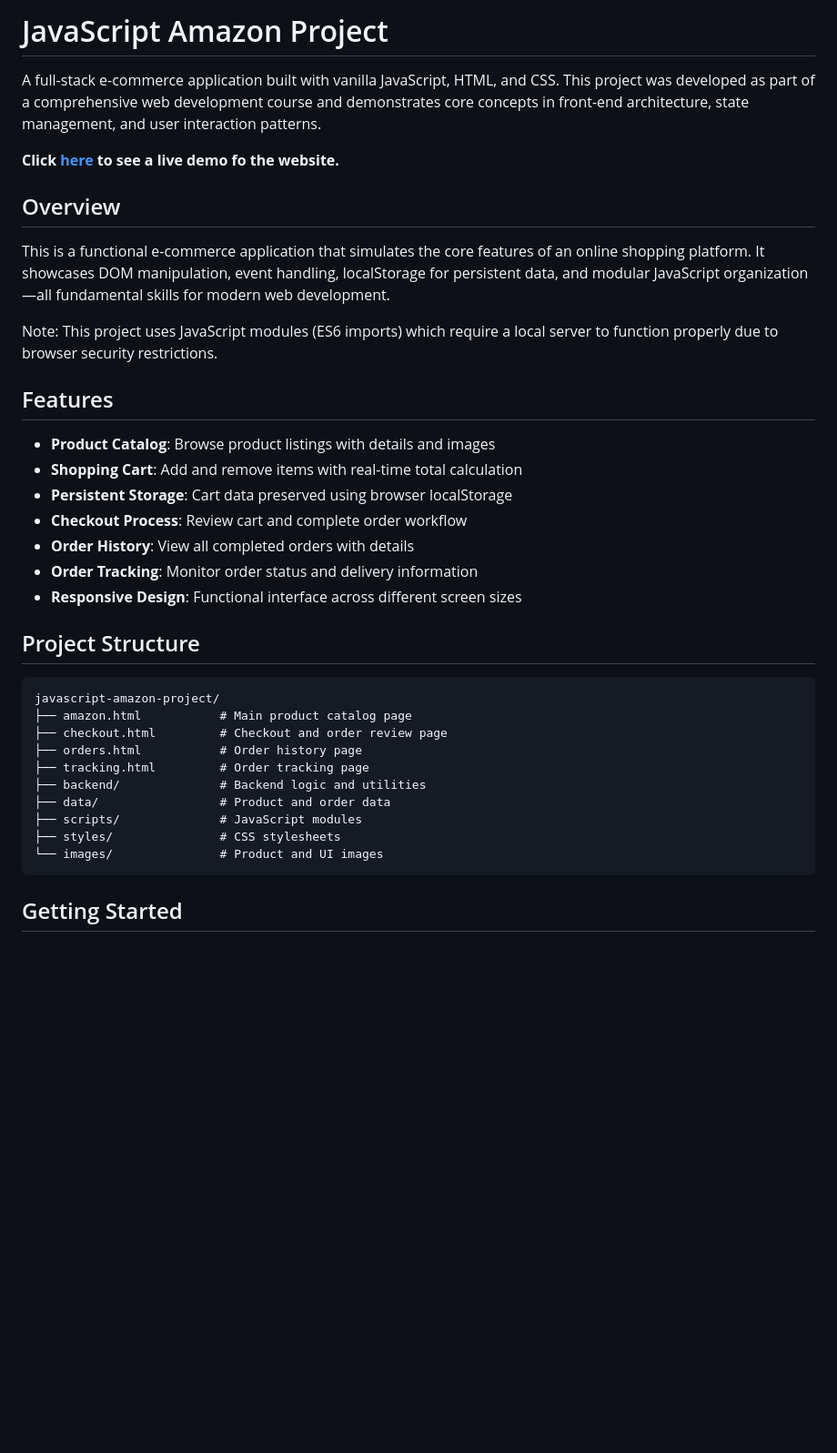
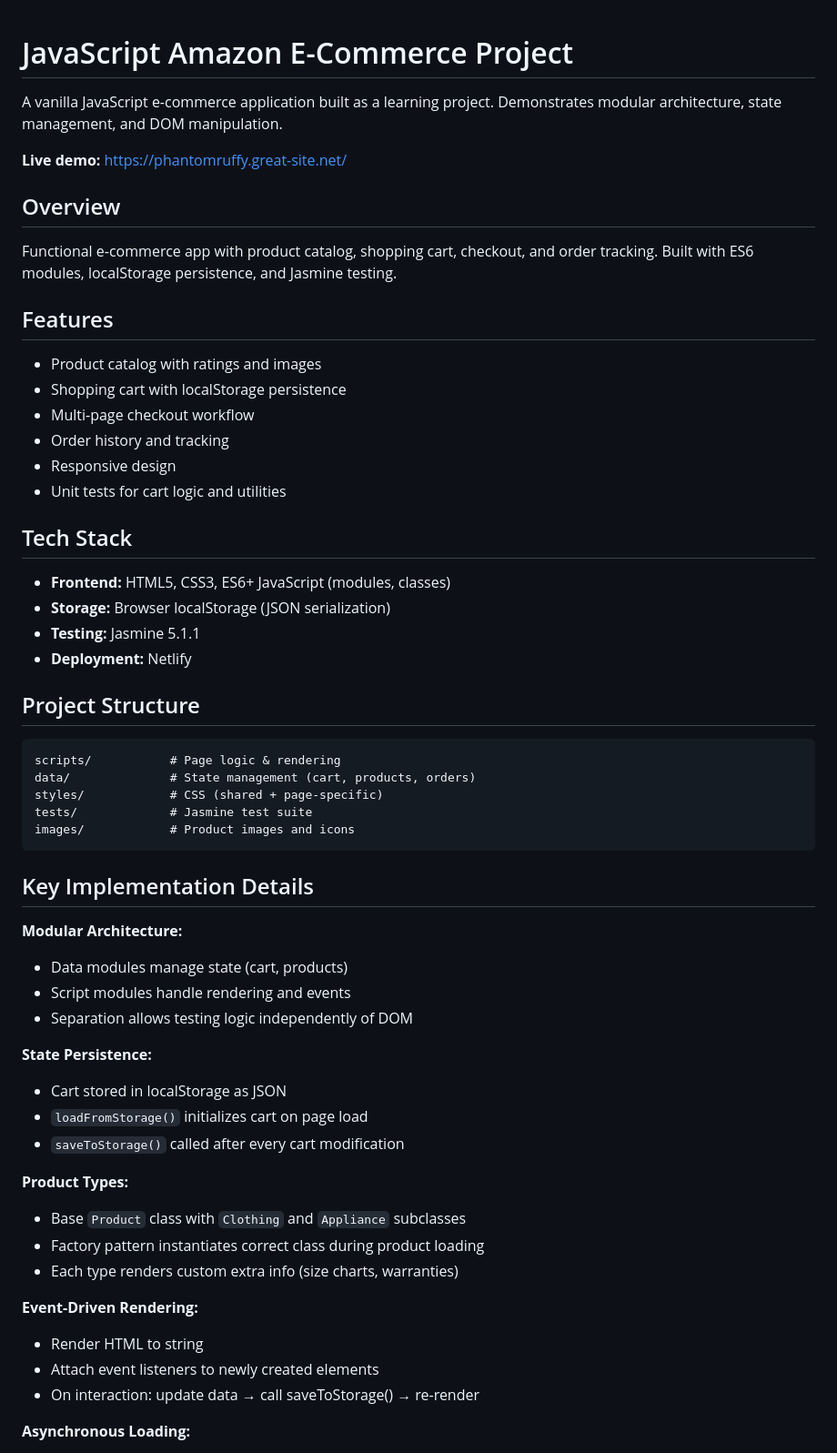
Before and after one commit to PhantomRuffy/javascript-amazon-project, a Markdown page: README.md, the part around one of its changes. Shown at 91% size. GitHub-like rendering; blank space fills up the shorter version.

````diff
--- a/README.md
+++ b/README.md
@@ -1,38 +1,65 @@
-# JavaScript Amazon Project
 
-A full-stack e-commerce application built with vanilla JavaScript, HTML, and CSS. This project was developed as part of a comprehensive web development course and demonstrates core concepts in front-end architecture, state management, and user interaction patterns.
+# JavaScript Amazon E-Commerce Project
 
-**Click [here](https://phantomruffy.great-site.net/) to see a live demo fo the website.**
+A vanilla JavaScript e-commerce application built as a learning project. Demonstrates modular architecture, state management, and DOM manipulation.
+
+**Live demo:** https://phantomruffy.great-site.net/
 
 ## Overview
 
-This is a functional e-commerce application that simulates the core features of an online shopping platform. It showcases DOM manipulation, event handling, localStorage for persistent data, and modular JavaScript organization—all fundamental skills for modern web development.
-
-Note: This project uses JavaScript modules (ES6 imports) which require a local server to function properly due to browser security restrictions.
+Functional e-commerce app with product catalog, shopping cart, checkout, and order tracking. Built with ES6 modules, localStorage persistence, and Jasmine testing.
 
 ## Features
 
-- **Product Catalog**: Browse product listings with details and images
-- **Shopping Cart**: Add and remove items with real-time total calculation
-- **Persistent Storage**: Cart data preserved using browser localStorage
-- **Checkout Process**: Review cart and complete order workflow
-- **Order History**: View all completed orders with details
-- **Order Tracking**: Monitor order status and delivery information
-- **Responsive Design**: Functional interface across different screen sizes
+* Product catalog with ratings and images
+* Shopping cart with localStorage persistence
+* Multi-page checkout workflow
+* Order history and tracking
+* Responsive design
+* Unit tests for cart logic and utilities
+
+## Tech Stack
+
+* **Frontend:** HTML5, CSS3, ES6+ JavaScript (modules, classes)
+* **Storage:** Browser localStorage (JSON serialization)
+* **Testing:** Jasmine 5.1.1
+* **Deployment:** Netlify
 
 ## Project Structure
 
 ```
-javascript-amazon-project/
-├── amazon.html           # Main product catalog page
-├── checkout.html         # Checkout and order review page
-├── orders.html           # Order history page
-├── tracking.html         # Order tracking page
-├── backend/              # Backend logic and utilities
-├── data/                 # Product and order data
-├── scripts/              # JavaScript modules
-├── styles/               # CSS stylesheets
-└── images/               # Product and UI images
+scripts/           # Page logic & rendering
+data/              # State management (cart, products, orders)
+styles/            # CSS (shared + page-specific)
+tests/             # Jasmine test suite
+images/            # Product images and icons
 ```
 
-## Getting Started
+## Key Implementation Details
+
+**Modular Architecture:**
+
+* Data modules manage state (cart, products)
+* Script modules handle rendering and events
+* Separation allows testing logic independently of DOM
+
+**State Persistence:**
+
+* Cart stored in localStorage as JSON
+* `loadFromStorage()` initializes cart on page load
+* `saveToStorage()` called after every cart modification
+
+**Product Types:**
+
+* Base `Product` class with `Clothing` and `Appliance` subclasses
+* Factory pattern instantiates correct class during product loading
+* Each type renders custom extra info (size charts, warranties)
+
+**Event-Driven Rendering:**
+
+* Render HTML to string
+* Attach event listeners to newly created elements
+* On interaction: update data → call saveToStorage() → re-render
+
+**Asynchronous Loading:**
+
````
Also changed, not shown: other parts of README.md (+71 -124 lines).
